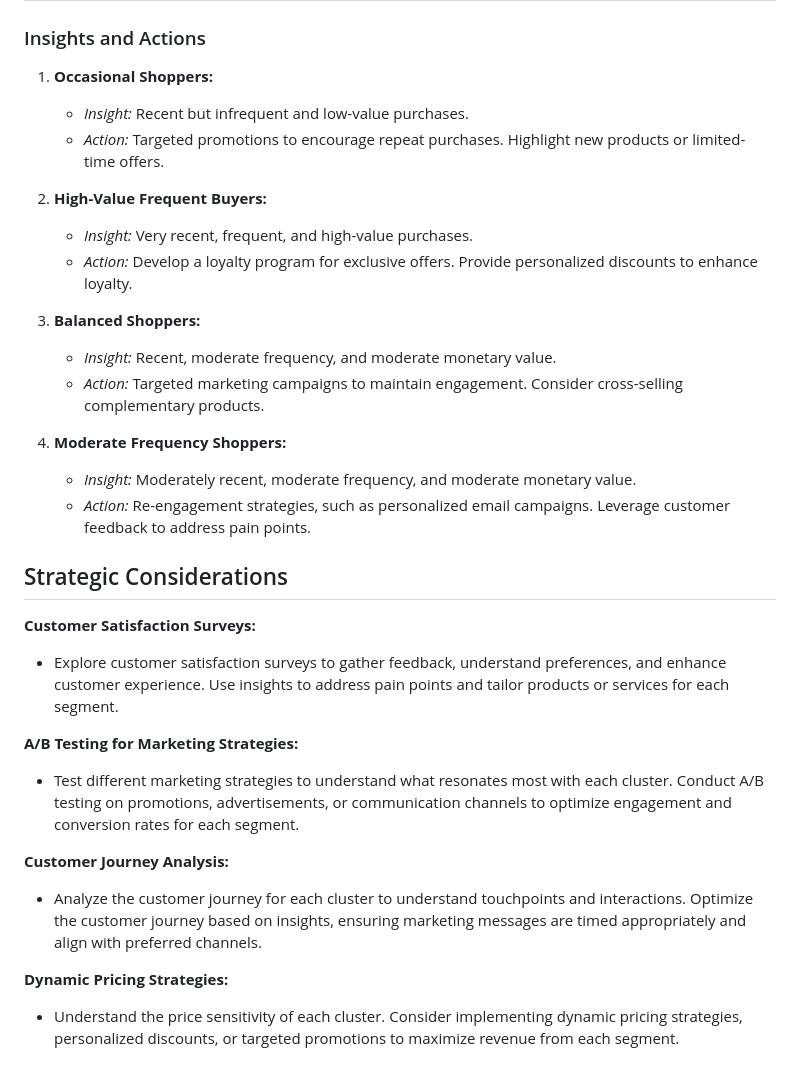
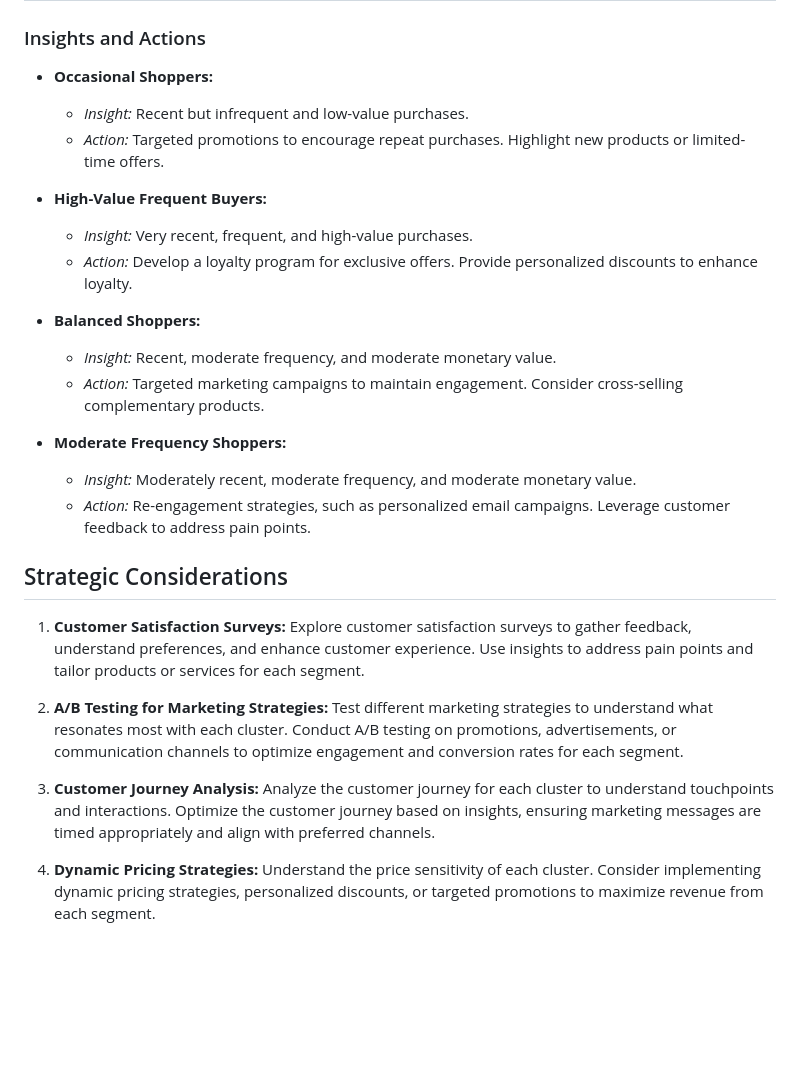
Before and after one commit to j1mmyjang/portfolio, a Markdown page: customer-segmentation/README.md, the part around the change. Drawn GitHub-style; blank space fills up the shorter version.

```diff
--- a/customer-segmentation/README.md
+++ b/customer-segmentation/README.md
@@ -45,36 +45,28 @@ This project leverages RFM (Recency, Frequency, Monetary) analysis and KMeans cl
 
 ### Insights and Actions
 
-1. **Occasional Shoppers:**
+- **Occasional Shoppers:**
    - *Insight:* Recent but infrequent and low-value purchases.
    - *Action:* Targeted promotions to encourage repeat purchases. Highlight new products or limited-time offers.
 
-2. **High-Value Frequent Buyers:**
+- **High-Value Frequent Buyers:**
    - *Insight:* Very recent, frequent, and high-value purchases.
    - *Action:* Develop a loyalty program for exclusive offers. Provide personalized discounts to enhance loyalty.
 
-3. **Balanced Shoppers:**
+- **Balanced Shoppers:**
    - *Insight:* Recent, moderate frequency, and moderate monetary value.
    - *Action:* Targeted marketing campaigns to maintain engagement. Consider cross-selling complementary products.
 
-4. **Moderate Frequency Shoppers:**
+- **Moderate Frequency Shoppers:**
    - *Insight:* Moderately recent, moderate frequency, and moderate monetary value.
    - *Action:* Re-engagement strategies, such as personalized email campaigns. Leverage customer feedback to address pain points.
 
 ## Strategic Considerations
 
-**Customer Satisfaction Surveys:**
+1. **Customer Satisfaction Surveys:** Explore customer satisfaction surveys to gather feedback, understand preferences, and enhance customer experience. Use insights to address pain points and tailor products or services for each segment.
 
-- Explore customer satisfaction surveys to gather feedback, understand preferences, and enhance customer experience. Use insights to address pain points and tailor products or services for each segment.
+2. **A/B Testing for Marketing Strategies:** Test different marketing strategies to understand what resonates most with each cluster. Conduct A/B testing on promotions, advertisements, or communication channels to optimize engagement and conversion rates for each segment.
 
-**A/B Testing for Marketing Strategies:**
+3. **Customer Journey Analysis:** Analyze the customer journey for each cluster to understand touchpoints and interactions. Optimize the customer journey based on insights, ensuring marketing messages are timed appropriately and align with preferred channels.
 
-- Test different marketing strategies to understand what resonates most with each cluster. Conduct A/B testing on promotions, advertisements, or communication channels to optimize engagement and conversion rates for each segment.
-
-**Customer Journey Analysis:**
-
-- Analyze the customer journey for each cluster to understand touchpoints and interactions. Optimize the customer journey based on insights, ensuring marketing messages are timed appropriately and align with preferred channels.
-
-**Dynamic Pricing Strategies:**
-
-- Understand the price sensitivity of each cluster. Consider implementing dynamic pricing strategies, personalized discounts, or targeted promotions to maximize revenue from each segment.
+4. **Dynamic Pricing Strategies:** Understand the price sensitivity of each cluster. Consider implementing dynamic pricing strategies, personalized discounts, or targeted promotions to maximize revenue from each segment.
```
